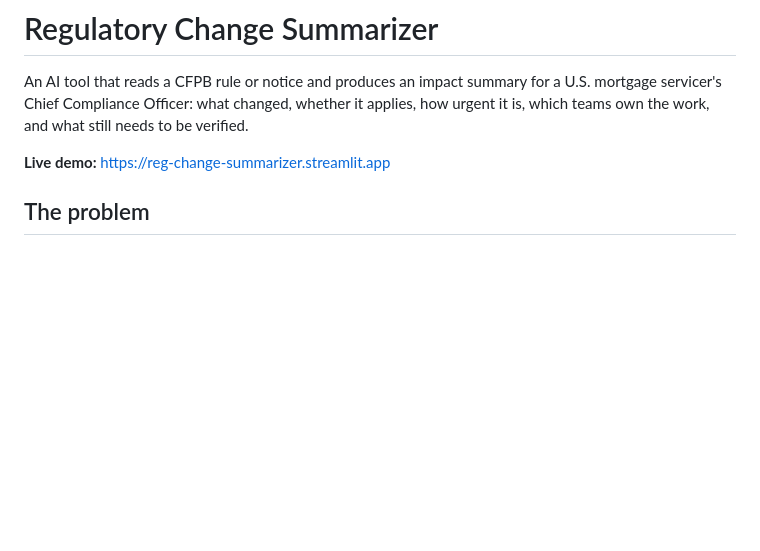
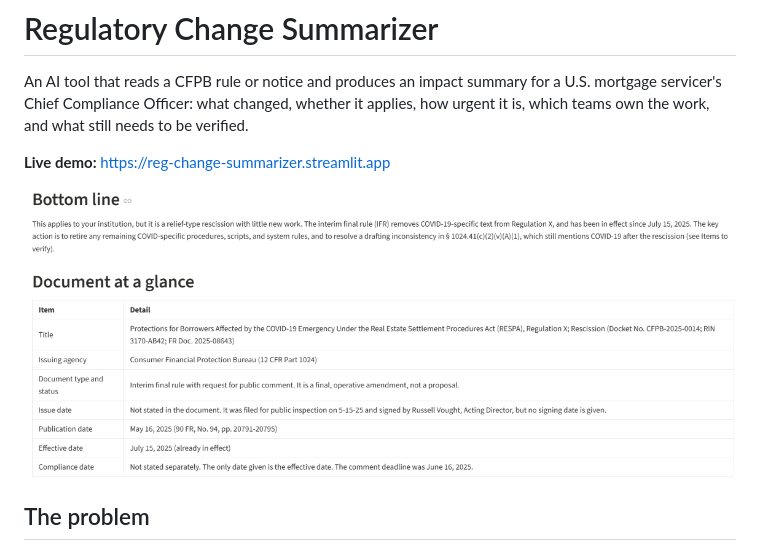
Before and after one commit to Qureshiam/reg-change-summarizer, a Markdown page: README.md, the part around the change. Drawn GitHub-style; pictures changed too: screenshot.png (added); blank space fills up the shorter version.

Commit message:
Add screenshot to README

```diff
--- a/README.md
+++ b/README.md
@@ -3,6 +3,8 @@
 An AI tool that reads a CFPB rule or notice and produces an impact summary for a U.S. mortgage servicer's Chief Compliance Officer: what changed, whether it applies, how urgent it is, which teams own the work, and what still needs to be verified.
 
 **Live demo:** https://reg-change-summarizer.streamlit.app
+
+![Screenshot of the Regulatory Change Summarizer showing a summary of the COVID-19 Reg X rescission](screenshot.png)
 
 ## The problem
 
```
